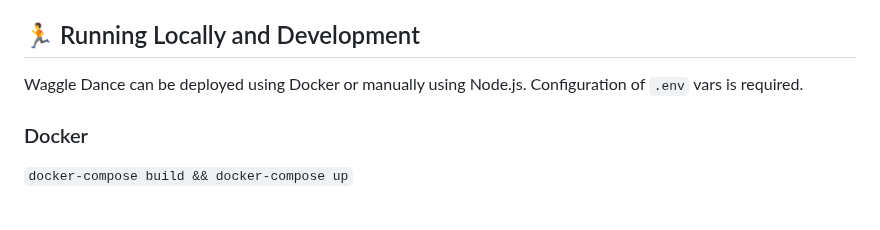
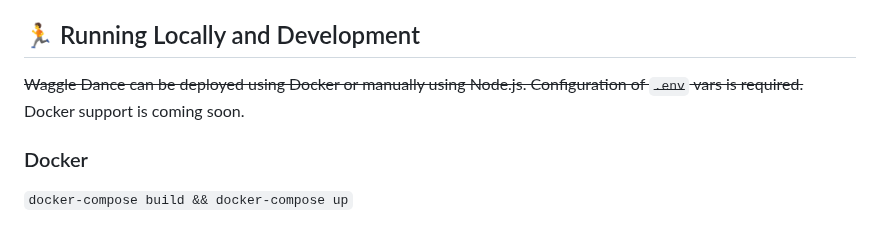
Before and after one commit to agi-merge/waggle-dance, a Markdown page: README.md, the part around the change. Drawn GitHub-style.

Commit message:
docker support note

```diff
--- a/README.md
+++ b/README.md
@@ -71,7 +71,8 @@ Future
 
 ## 🏃 Running Locally and Development
 
-Waggle Dance can be deployed using Docker or manually using Node.js. Configuration of `.env` vars is required.
+~~Waggle Dance can be deployed using Docker or manually using Node.js. Configuration of `.env` vars is required.~~
+Docker support is coming soon.
 
 ### Docker
 
```
